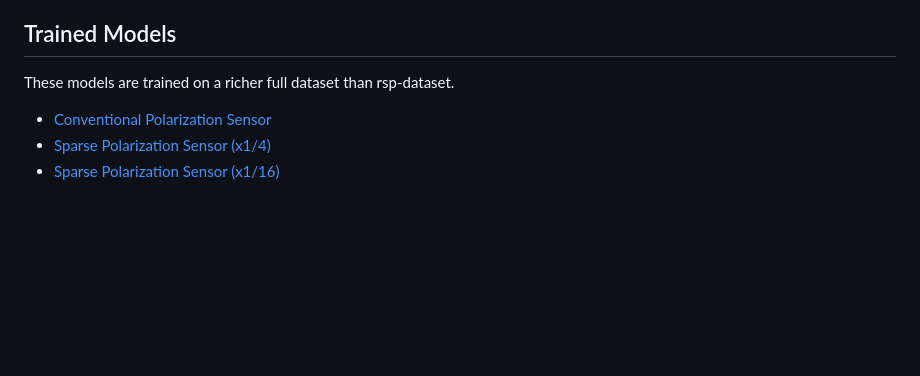
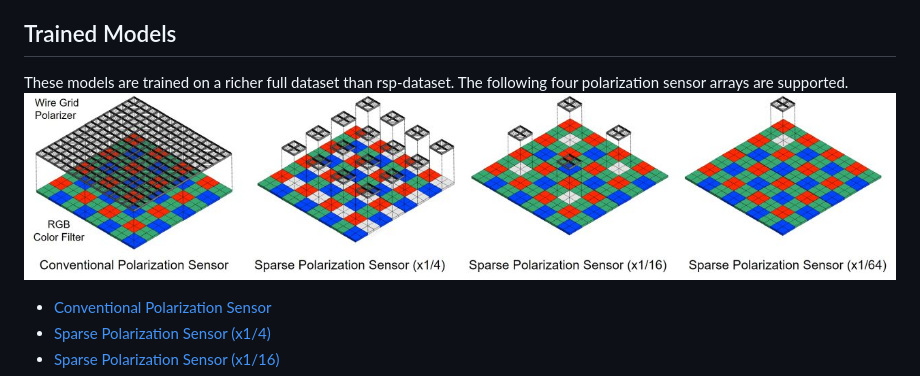
Before and after one commit to sony/polar-densification, a Markdown page: README.md, the part around the change. Drawn GitHub-style; pictures changed too: images/sensor_array.jpg (added); blank space fills up the shorter version.

Commit message:
Added sensor array figure.

```diff
--- a/README.md
+++ b/README.md
@@ -44,6 +44,8 @@ pip install opencv-contrib-python==4.5.2.54
 
 ## Trained Models
 These models are trained on a richer full dataset than rsp-dataset.
+The following four polarization sensor arrays are supported.
+![sensor_array](images/sensor_array.jpg)
 - [Conventional Polarization Sensor](https://sonyjpn.sharepoint.com/:u:/r/sites/S168-RSPDataset/Shared%20Documents/models/model_full_conv.tar?csf=1&web=1&e=7bJYnB)
 - [Sparse Polarization Sensor (x1/4)](https://sonyjpn.sharepoint.com/:u:/r/sites/S168-RSPDataset/Shared%20Documents/models/model_full_x4.tar?csf=1&web=1&e=Z9zsGo)
 - [Sparse Polarization Sensor (x1/16)](https://sonyjpn.sharepoint.com/:u:/r/sites/S168-RSPDataset/Shared%20Documents/models/model_full_x16.tar?csf=1&web=1&e=xwY4hI)
```
